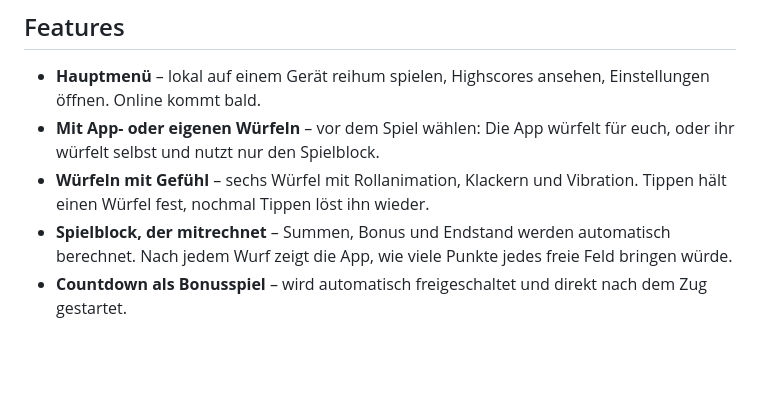
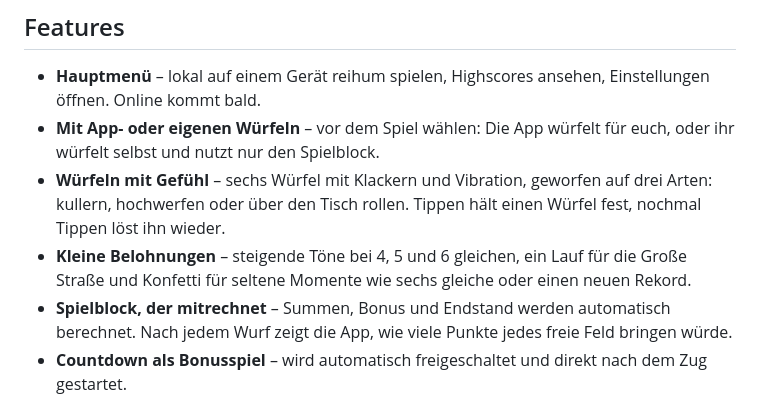
Before and after one commit to unpacked-dev/hexa, a Markdown page: README.md, the part around the change. Rendered like a GitHub page; blank space fills up the shorter version.

Commit message:
README und Changelog für 1.6.0
Co-Authored-By: Claude Opus 5.5 <noreply@anthropic.com>
Claude-Session: https://claude.ai/code/session_01EyxE22HJnkbi7Dpw29RZbE

```diff
--- a/README.md
+++ b/README.md
@@ -52,7 +52,8 @@ Die App ersetzt Würfel, Becher, Block und Stift. Ihr gebt einfach das Handy rei
 
 - **Hauptmenü** – lokal auf einem Gerät reihum spielen, Highscores ansehen, Einstellungen öffnen. Online kommt bald.
 - **Mit App- oder eigenen Würfeln** – vor dem Spiel wählen: Die App würfelt für euch, oder ihr würfelt selbst und nutzt nur den Spielblock.
-- **Würfeln mit Gefühl** – sechs Würfel mit Rollanimation, Klackern und Vibration. Tippen hält einen Würfel fest, nochmal Tippen löst ihn wieder.
+- **Würfeln mit Gefühl** – sechs Würfel mit Klackern und Vibration, geworfen auf drei Arten: kullern, hochwerfen oder über den Tisch rollen. Tippen hält einen Würfel fest, nochmal Tippen löst ihn wieder.
+- **Kleine Belohnungen** – steigende Töne bei 4, 5 und 6 gleichen, ein Lauf für die Große Straße und Konfetti für seltene Momente wie sechs gleiche oder einen neuen Rekord.
 - **Spielblock, der mitrechnet** – Summen, Bonus und Endstand werden automatisch berechnet. Nach jedem Wurf zeigt die App, wie viele Punkte jedes freie Feld bringen würde.
 - **Countdown als Bonusspiel** – wird automatisch freigeschaltet und direkt nach dem Zug gestartet.
 - **Mehrere Personen oder solo** – Reihenfolge vor dem Spiel festlegen. Im Spiel lassen sich Namen ändern und Personen entfernen.
```
Also changed, not shown: CHANGELOG.md (+17 -0 lines).
